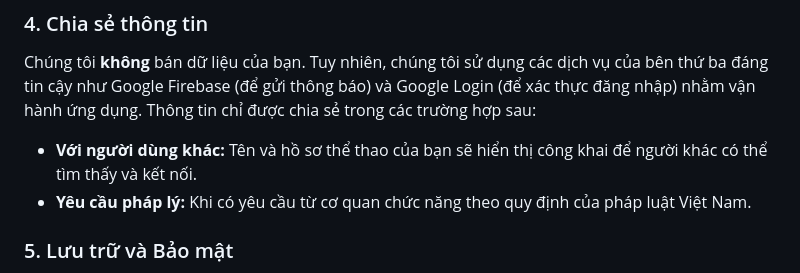
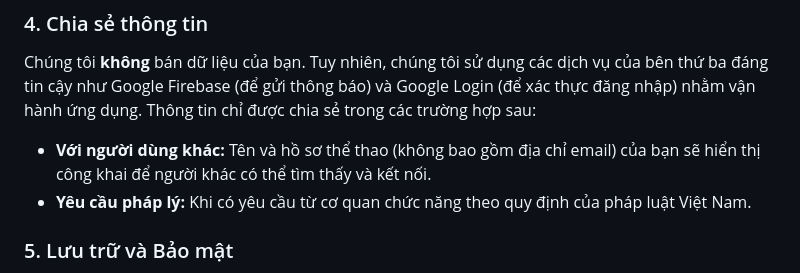
Before and after one commit to thanglm20/venmate-web, a Markdown page: privacy_content.md, the part around the change. Drawn GitHub-style.

```diff
--- a/privacy_content.md
+++ b/privacy_content.md
@@ -32,7 +32,7 @@ Chúng tôi sử dụng thông tin của bạn để:
 
 ### 4. Chia sẻ thông tin
 Chúng tôi **không** bán dữ liệu của bạn. Tuy nhiên, chúng tôi sử dụng các dịch vụ của bên thứ ba đáng tin cậy như Google Firebase (để gửi thông báo) và Google Login (để xác thực đăng nhập) nhằm vận hành ứng dụng. Thông tin chỉ được chia sẻ trong các trường hợp sau:
-* **Với người dùng khác:** Tên và hồ sơ thể thao của bạn sẽ hiển thị công khai để người khác có thể tìm thấy và kết nối.
+* **Với người dùng khác:** Tên và hồ sơ thể thao (không bao gồm địa chỉ email) của bạn sẽ hiển thị công khai để người khác có thể tìm thấy và kết nối.
 * **Yêu cầu pháp lý:** Khi có yêu cầu từ cơ quan chức năng theo quy định của pháp luật Việt Nam.
 
 ### 5. Lưu trữ và Bảo mật
```
